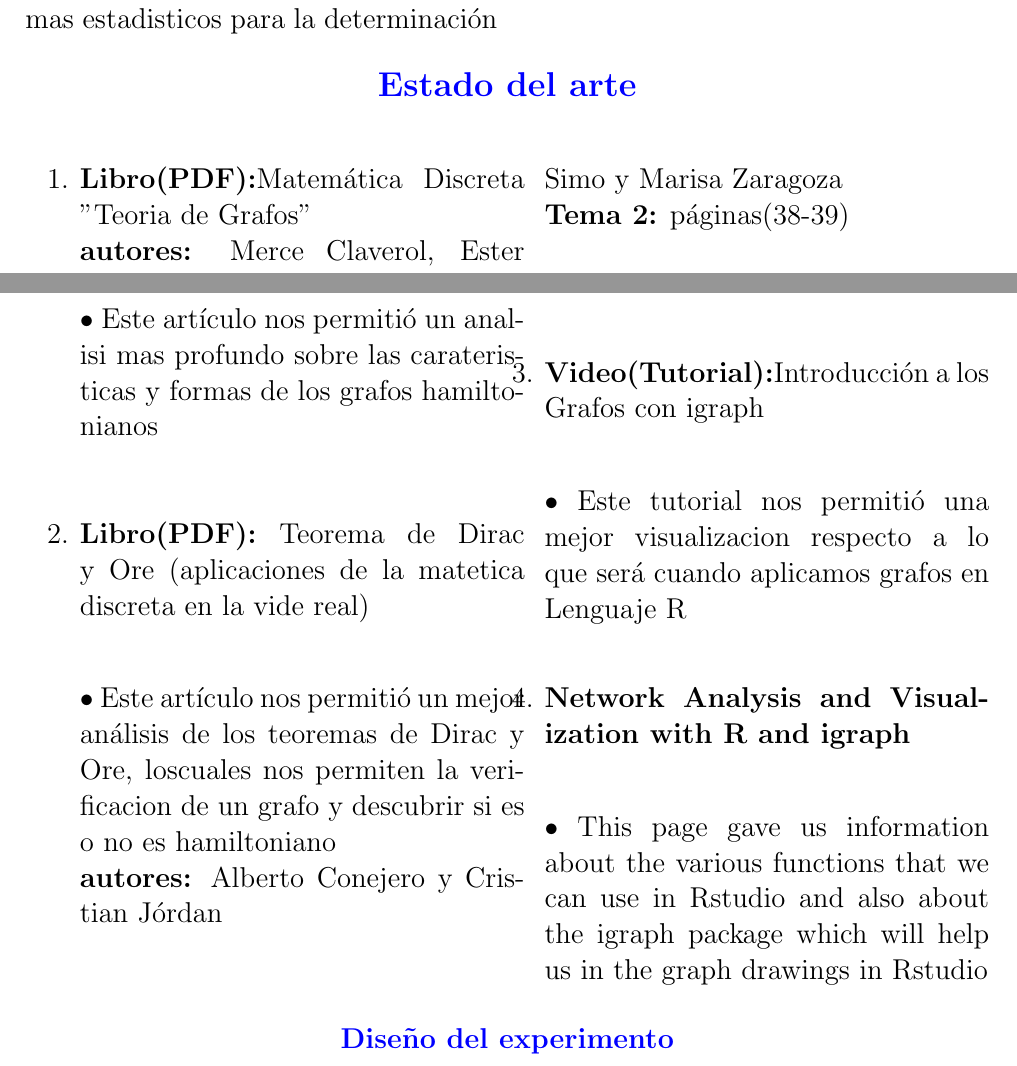
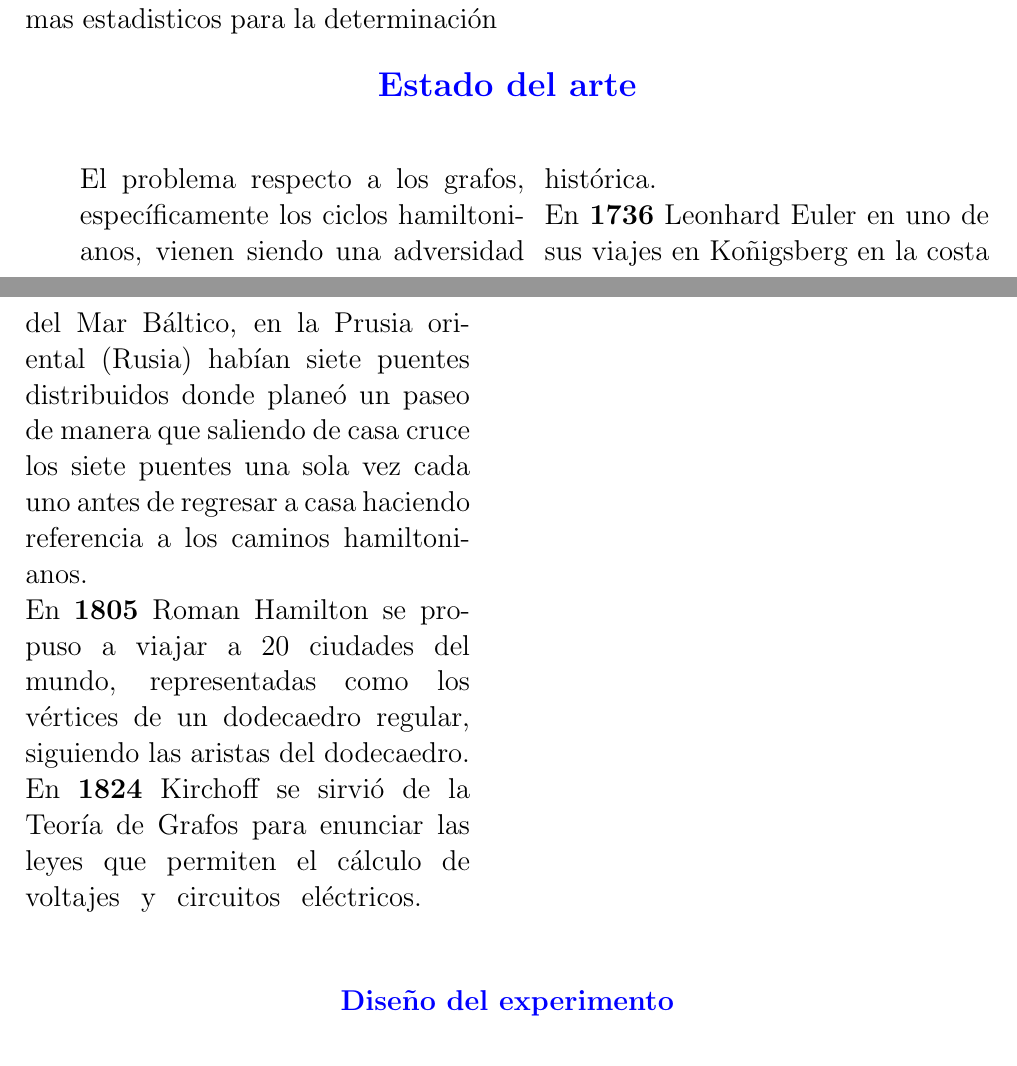
Before and after one commit to jaafarfarut/Grafos-Hamiltonianos, a LaTeX document (proyect2.tex): two parts of pages 2 and 3 of 3, joined at a grey line, cut so that both start at the same text. Compiled offline with pdfLaTeX.

Commit message:
Update proyect2.tex

```diff
--- a/proyect2.tex
+++ b/proyect2.tex
@@ -88,17 +88,10 @@ Es un tipo de lenguaje de programaci{\'o}n el cual es una implementaci{\'o}n del
 \Large
 \begin{enumerate}
 \begin{multicols}{2}
-\item \textbf{Libro(PDF):}Matem{\'a}tica Discreta "Teoria de Grafos"\\
-\textbf{autores:} Merce Claverol, Ester Simo y Marisa Zaragoza\\
-\textbf{Tema 2:} p{\'a}ginas(38-39)\\[1cm]
-• Este art{\'i}culo nos permiti{\'o} un analisi mas profundo sobre las carateristicas y formas de los grafos hamiltonianos\\
-\item \textbf{Libro(PDF):} Teorema de Dirac y Ore (aplicaciones de la matetica discreta en la vide real)\\[1cm]
-• Este art{\'i}culo nos permiti{\'o} un mejor an{\'a}lisis de los teoremas de Dirac y Ore, loscuales nos permiten la verificacion de un grafo y descubrir si es o no es hamiltoniano\\
-\textbf{autores:} Alberto Conejero y Cristian J{\'o}rdan\\[1cm]
-\item \textbf{Video(Tutorial):}Introducci{\'o}n a los Grafos con igraph\\[1cm]
-• Este tutorial nos permiti{\'o} una mejor visualizacion respecto a lo que ser{\'a} cuando aplicamos grafos en Lenguaje R\\
-\item \textbf{Network Analysis and Visualization with R and igraph}\\[1cm]
-• This page gave us information about the various functions that we can use in Rstudio and also about the igraph package which will help us in the graph drawings in Rstudio
+El problema respecto a los grafos, espec{\'i}ficamente los ciclos hamiltonianos, vienen siendo una adversidad hist{\'o}rica.\\
+En \textbf{1736} Leonhard Euler en uno de sus viajes en Koñigsberg en la costa del Mar B{\'a}ltico, en la Prusia oriental (Rusia) hab{\'i}an siete puentes distribuidos donde plane{\'o} un paseo de manera que saliendo de casa cruce los siete puentes una sola vez cada uno antes de regresar a casa haciendo referencia a los caminos hamiltonianos.\\
+En \textbf{1805} Roman Hamilton se propuso a viajar a 20 ciudades del mundo, representadas como los v{\'e}rtices de un dodecaedro regular, siguiendo las aristas del dodecaedro.\\
+En \textbf{1824} Kirchoff se sirvi{\'o} de la Teor{\'i}a de Grafos para enunciar las leyes que permiten el c{\'a}lculo de voltajes y circuitos el{\'e}ctricos.
 \end{multicols}
 \end{enumerate}
 
```
